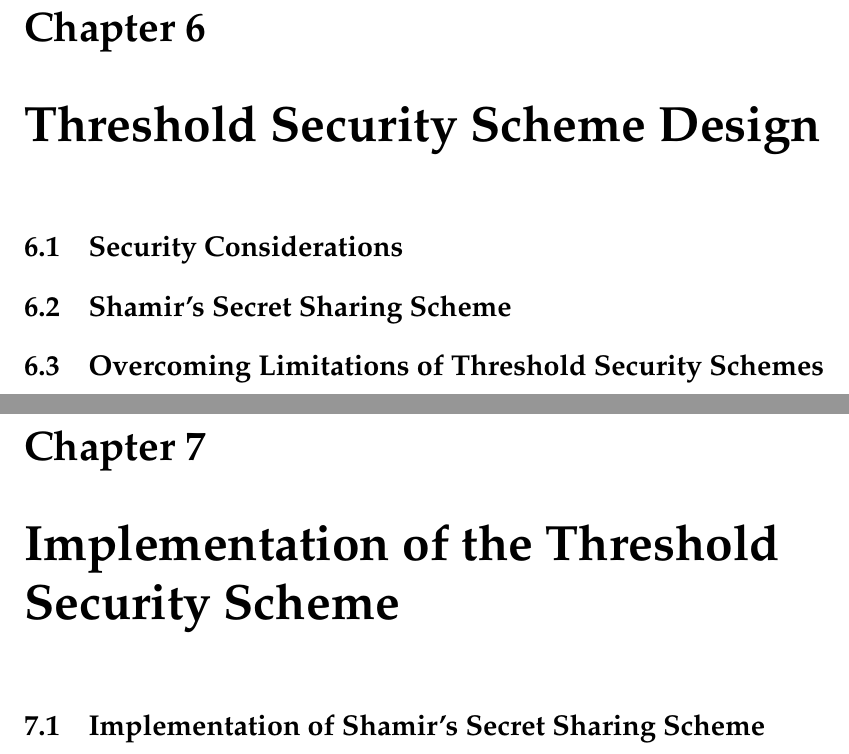
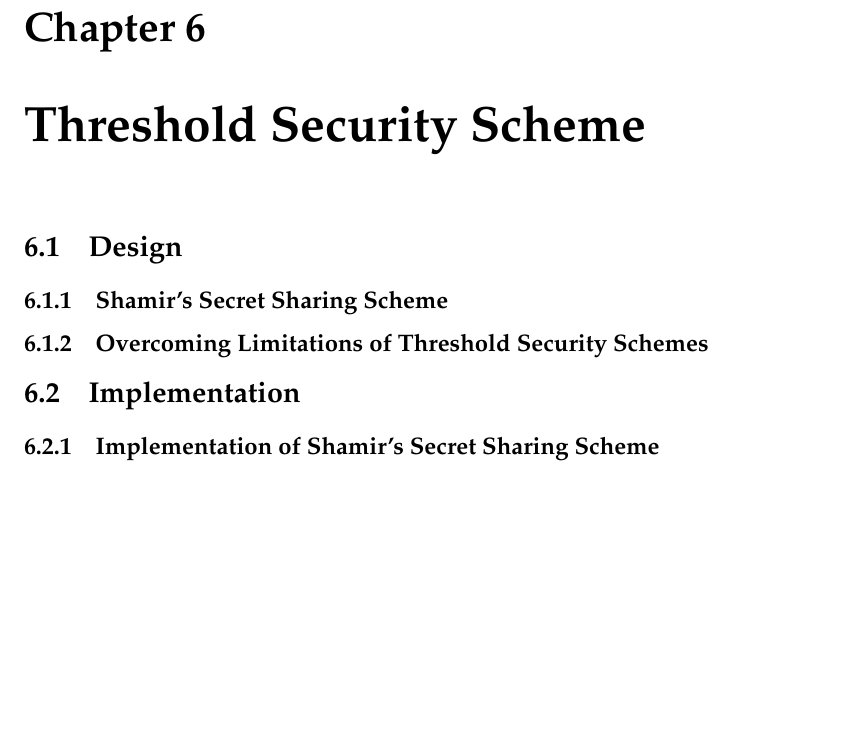
Before and after one commit to mrwinton/ENGR489_Report, a LaTeX thesis (proj_report_outline.tex, which reads 4.1_design_threshold.tex, 4.2_implementation_threshold.tex, 4_threshold.tex): two parts of pages 31 and 33 of 43 before the commit and part of page 31 of 41 after it, the two joined at a grey line, cut so that both start at the same text, the shorter picture padded with empty space. Compiled offline with pdfLaTeX.

Commit message:
Refactored Threshold Security Scheme into a single chapter.

```diff
--- a/4.1_design_threshold.tex
+++ /dev/null
@@ -1,8 +0,0 @@
-%!TEX root = proj_report_outline.tex
-\chapter{Threshold Security Scheme Design}\label{C:threshholdSecurityDesign}
-
-\section{Security Considerations}
-
-\section{Shamir's Secret Sharing Scheme}
-
-\section{Overcoming Limitations of Threshold Security Schemes}
--- a/4.2_implementation_threshold.tex
+++ /dev/null
@@ -1,6 +0,0 @@
-%!TEX root = proj_report_outline.tex
-\chapter{Implementation of the Threshold Security Scheme}
-
-\section{Implementation of Shamir's Secret Sharing Scheme}
-
-\section{Implementation of Secret Keeper Redundancy}
--- /dev/null
+++ b/4_threshold.tex
@@ -0,0 +1,14 @@
+%!TEX root = proj_report_outline.tex
+\chapter{Threshold Security Scheme}\label{C:threshholdSecurity}
+
+\section{Design}
+
+\subsection{Shamir's Secret Sharing Scheme}
+
+\subsection{Overcoming Limitations of Threshold Security Schemes}
+
+\section{Implementation}
+
+\subsection{Implementation of Shamir's Secret Sharing Scheme}
+
+\subsection{Implementation of Secret Keeper Redundancy}
```
Also changed, not shown: 3.1_design_web.tex (+1 -1 lines), proj_report_outline.tex (+1 -2 lines), proj_report_outline.pdf.
